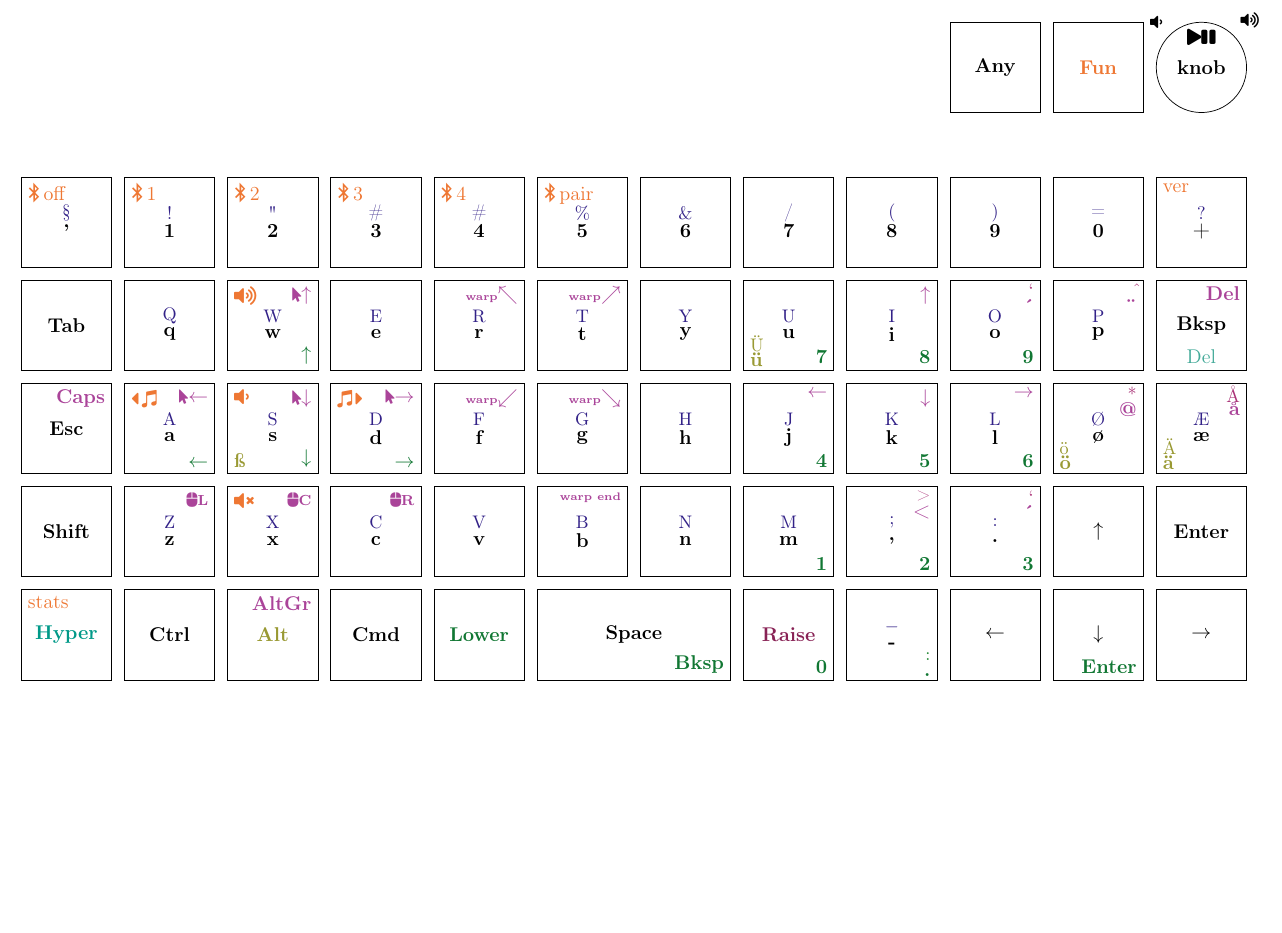
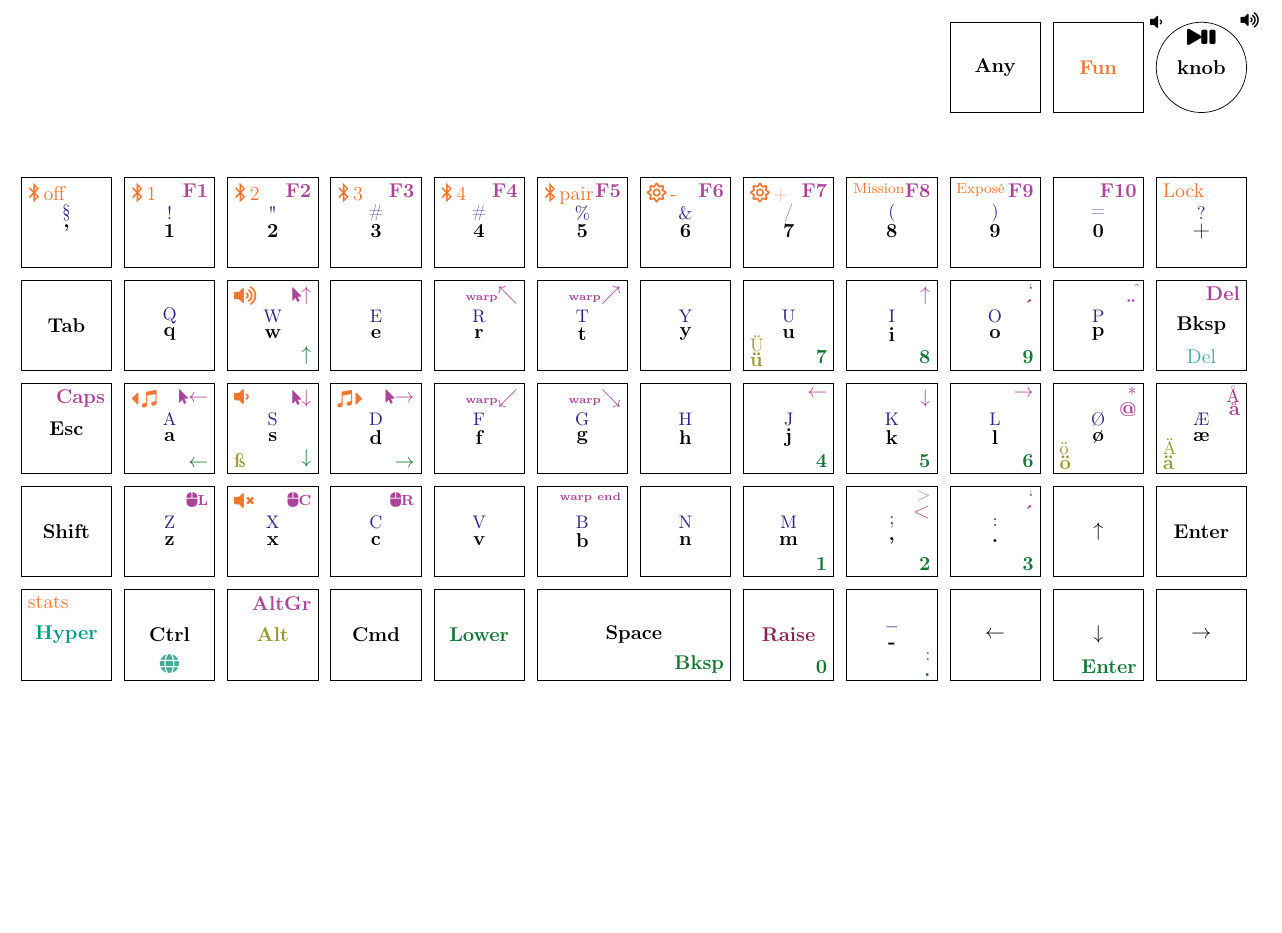
Before and after one commit to kellertuer/preonic, a LaTeX document (tex/layout.tex): part of the page, cut so that both start at the same text. Compiled offline with pdfLaTeX.

Commit message:
Found f keys, add mission control and expose

```diff
--- a/tex/layout.tex
+++ b/tex/layout.tex
@@ -1,7 +1,8 @@
 \documentclass[a4paper, landscape, DIV=14]{scrartcl}
 \usepackage[utf8]{inputenc}
 \usepackage[T1]{fontenc}
-\usepackage{tikz,amsmath,fontawesome5}
+\usepackage{tikz,amsmath}
+\usepackage[pro]{fontawesome5}
 
 % Define bright colors.
 \definecolor{TolBrightBlue}{HTML}{4477AA}
@@ -105,31 +106,46 @@
         \node[key] (K1c2) at (1,0) {};
         \mainLayer{K1c2}{1}{!}
         \funLayerC{K1c2}{\faBluetoothB\,1}
+        \raiseLayerC{K1c2}{F1}
         \node[key] (K1c3) at (2,0) {};
         \mainLayer{K1c3}{2}{"}
         \funLayerC{K1c3}{\faBluetoothB\,2}
+        \raiseLayerC{K1c3}{F2}
         \node[key] (K1c4) at (3,0) {};
         \mainLayer{K1c4}{3}{\#}
         \funLayerC{K1c4}{\faBluetoothB\,3}
+        \raiseLayerC{K1c4}{F3}
         \node[key] (K1c5) at (4,0) {};
         \mainLayer{K1c5}{4}{\#}
         \funLayerC{K1c5}{\faBluetoothB\,4}
+        \raiseLayerC{K1c5}{F4}
         \node[key] (K1c6) at (5,0) {};
         \mainLayer{K1c6}{5}{\%}
         \funLayerC{K1c6}{\faBluetoothB\,pair}
+        \raiseLayerC{K1c6}{F5}
         \node[key] (K1c7) at (6,0) {};
         \mainLayer{K1c7}{6}{\&}
+        \funLayerC{K1c7}{\faIcon[regular]{sun}\,-}
+        \raiseLayerC{K1c7}{F6}
         \node[key] (K1c8) at (7,0) {};
         \mainLayer{K1c8}{7}{/}
+        \funLayerC{K1c8}{\faIcon[regular]{sun}\,+}
+        \raiseLayerC{K1c8}{F7}
         \node[key] (K1c9) at (8,0) {};
         \mainLayer{K1c9}{8}{(}
+        \funLayerC{K1c9}{\scriptsize Mission}
+        \raiseLayerC{K1c9}{F8}
         \node[key] (K1c10) at (9,0) {};
         \mainLayer{K1c10}{9}{)}
+        \funLayerC{K1c10}{\scriptsize Exposé}
+        \raiseLayerC{K1c10}{F9}
         \node[key] (K1c11) at (10,0) {};
         \mainLayer{K1c11}{0}{=}
+        \raiseLayerC{K1c11}{F10}
         \node[key] (K1c12) at (11,0) {};
         \mainLayer{K1c12}{+}{?}
-        \funLayerC{K1c12}{ver}
+        \funLayerC{K1c12}{Lock}
+
         %
         %
         % Second line
@@ -267,6 +283,7 @@
         \funLayerC{K5c1}{stats}
         \node[key] (K5c2) at (1,-4) {};
         \mainLayerC{K5c2}{Ctrl}
+        \hyperLayerC{K5c2}{\faIcon[regular]{globe}}
         \node[key] (K5c3) at (2,-4) {};
         \mainLayerC{K5c3}{\color{TolMutedOlive}Alt}
         \raiseLayerC{K5c3}{AltGr}
```
Also changed, not shown: tex/layout.pdf, 1 other file.
